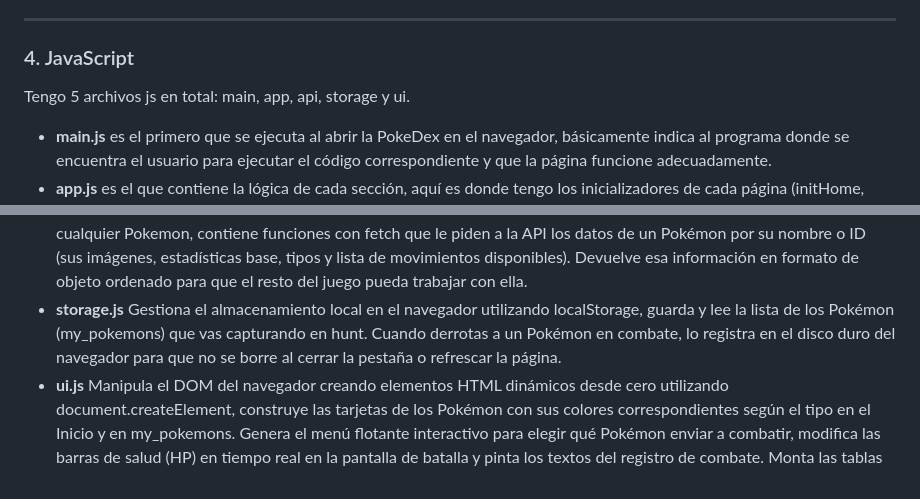
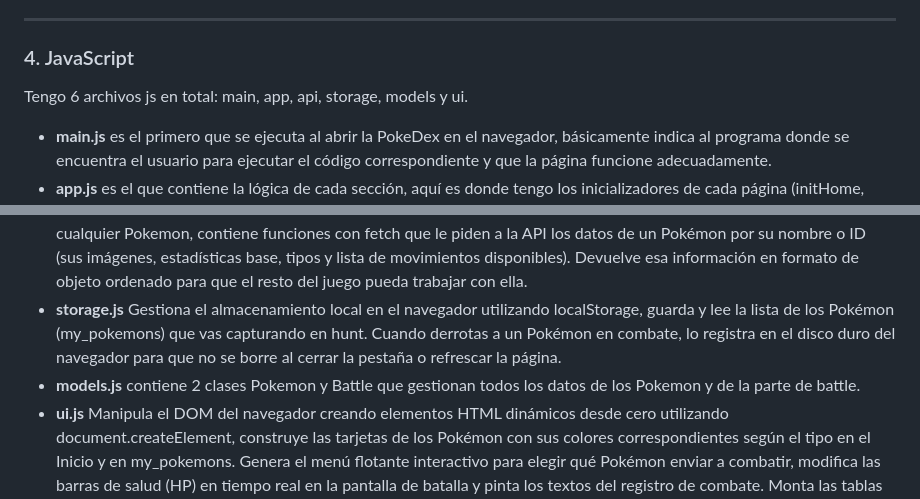
Before and after one commit to Rucla16/pr-ctica-integradora-POKEDEX-Rucla16, a Markdown page: README_luca.md, 2 parts joined by grey strips. Rendered like a GitHub page.

Commit message:
Update README with new JavaScript file information
Updated the total number of JavaScript files from 5 to 6 and added a description for models.js.

```diff
--- a/README_luca.md
+++ b/README_luca.md
@@ -34,7 +34,7 @@ Tengo un CSS para cada HTML, los he usado para darles el estilo visual a cada p
 ---
 
 ### 4. JavaScript
-Tengo 5 archivos js en total: main, app, api, storage y ui.
+Tengo 6 archivos js en total: main, app, api, storage, models y ui.
 - **main.js** es el primero que se ejecuta al abrir la PokeDex en el navegador, básicamente indica al programa donde se encuentra el usuario para ejecutar el código correspondiente y que la página funcione adecuadamente.
 - **app.js** es el que contiene la lógica de cada sección, aquí es donde tengo los inicializadores de cada página (initHome, initHunt, initBattle, initFavorites, etc.).
 - **En Hunt**: Controla cuándo aparece un Pokémon en la hierba al azar.
@@ -43,6 +43,7 @@ Tengo 5 archivos js en total: main, app, api, storage y ui.
 - **api.js** Su función principal: Se conecta a la base de datos pública de Pokémon (PokéAPI) para descargar la información de cualquier Pokemon, contiene funciones con fetch que le piden a la API los datos de un Pokémon por su nombre o ID (sus imágenes, estadísticas base, tipos y lista de movimientos disponibles).
 Devuelve esa información en formato de objeto ordenado para que el resto del juego pueda trabajar con ella.
 - **storage.js** Gestiona el almacenamiento local en el navegador utilizando localStorage, guarda y lee la lista de los Pokémon (my_pokemons) que vas capturando en hunt. Cuando derrotas a un Pokémon en combate, lo registra en el disco duro del navegador para que no se borre al cerrar la pestaña o refrescar la página.
+- **models.js** contiene 2 clases Pokemon y Battle que gestionan todos los datos de los Pokemon y de la parte de battle.
 - **ui.js** Manipula el DOM del navegador creando elementos HTML dinámicos desde cero utilizando document.createElement, construye las tarjetas de los Pokémon con sus colores correspondientes según el tipo en el Inicio y en my_pokemons.
 Genera el menú flotante interactivo para elegir qué Pokémon enviar a combatir, modifica las barras de salud (HP) en tiempo real en la pantalla de batalla y pinta los textos del registro de combate.
 Monta las tablas de ataques y los gráficos de barras en la sección de detalles de la Pokédex.
```
